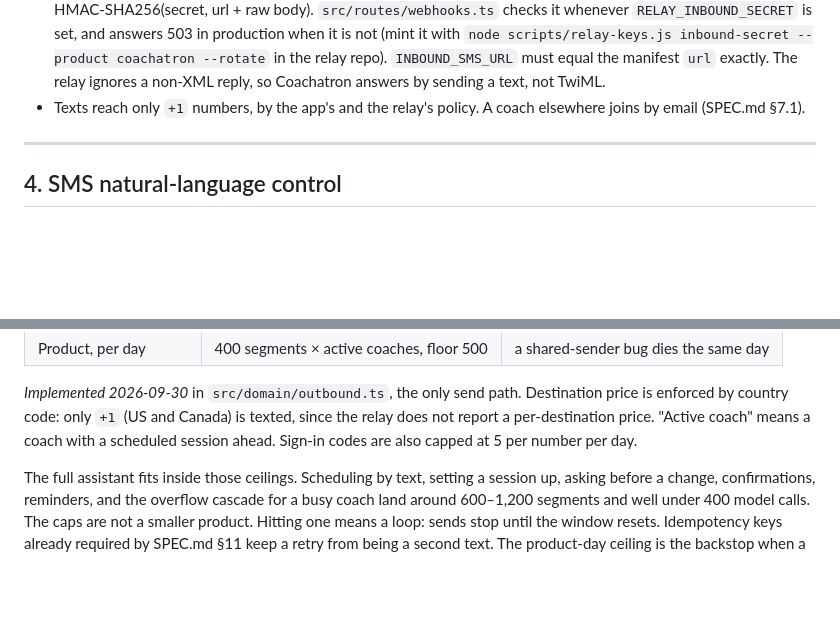
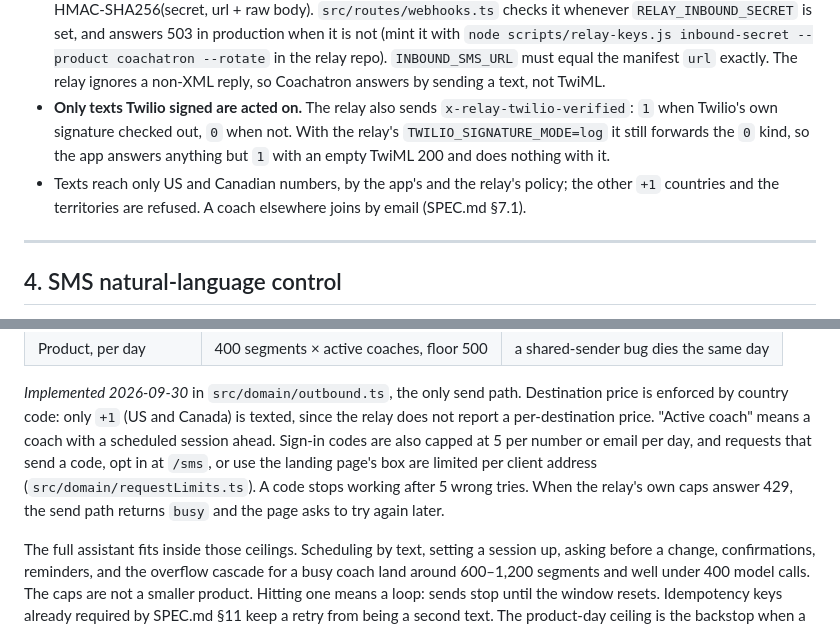
Before and after one commit to YOLOVibeCode/coachatron, a Markdown page: docs/PLATFORM.md, 2 parts joined by grey strips. GitHub-like rendering; blank space fills up the shorter version.

Commit message:
Describe the inbound Twilio check and the new send limits in PLATFORM.md.
Co-Authored-By: Claude Opus 5.5 <noreply@anthropic.com>
Claude-Session: https://claude.ai/code/session_01PepVKNJ6rzXnWgvEMc5Hce

```diff
--- a/docs/PLATFORM.md
+++ b/docs/PLATFORM.md
@@ -136,7 +136,13 @@ All sends go through the relay. Rules from SPEC.md §10 stand (transactional onl
   coachatron --rotate` in the relay repo). `INBOUND_SMS_URL` must equal the
   manifest `url` exactly. The relay ignores a non-XML reply, so Coachatron
   answers by sending a text, not TwiML.
-- Texts reach only `+1` numbers, by the app's and the relay's policy. A coach
+- **Only texts Twilio signed are acted on.** The relay also sends
+  `x-relay-twilio-verified`: `1` when Twilio's own signature checked out, `0`
+  when not. With the relay's `TWILIO_SIGNATURE_MODE=log` it still forwards the
+  `0` kind, so the app answers anything but `1` with an empty TwiML 200 and
+  does nothing with it.
+- Texts reach only US and Canadian numbers, by the app's and the relay's
+  policy; the other `+1` countries and the territories are refused. A coach
   elsewhere joins by email (SPEC.md §7.1).
 
 ---
@@ -296,7 +302,11 @@ prices like an international destination. Those are capped in the send path
 Destination price is enforced by country code: only `+1` (US and Canada) is
 texted, since the relay does not report a per-destination price. "Active
 coach" means a coach with a scheduled session ahead. Sign-in codes are also
-capped at 5 per number per day.
+capped at 5 per number or email per day, and requests that send a code, opt
+in at `/sms`, or use the landing page's box are limited per client address
+(`src/domain/requestLimits.ts`). A code stops working after 5 wrong tries.
+When the relay's own caps answer 429, the send path returns `busy` and the
+page asks to try again later.
 
 The full assistant fits inside those ceilings. Scheduling by text, setting a
 session up, asking before a change, confirmations, reminders, and the overflow
```
